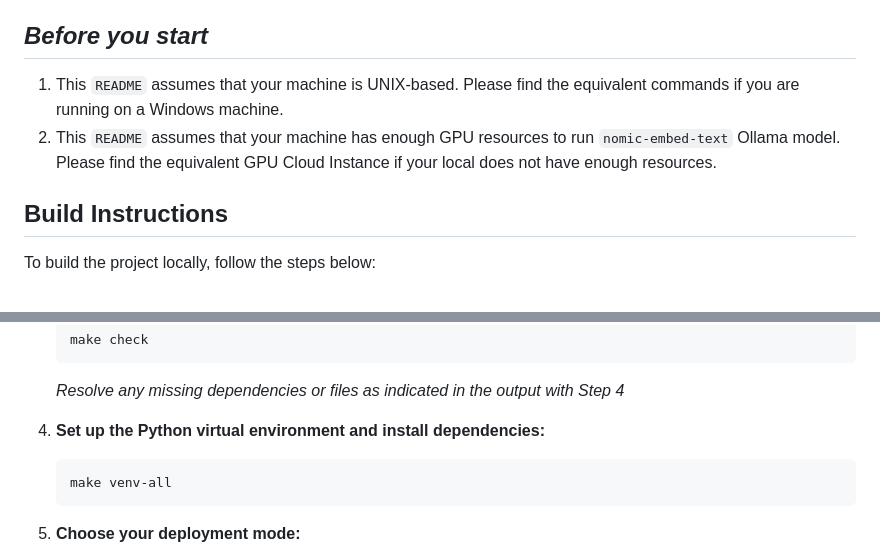
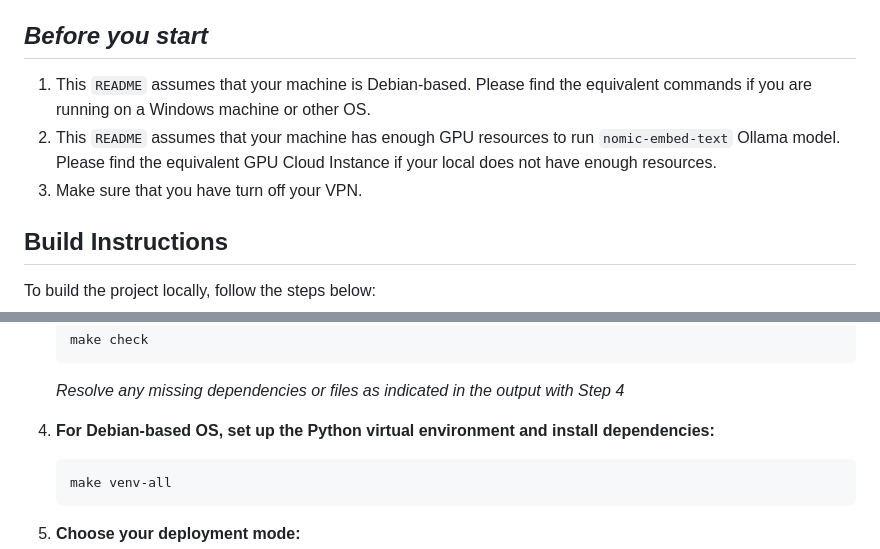
Before and after one commit to MedVoice-RMIT-CapStone-2024/MedVoice-FastAPI, a Markdown page: README.md, 2 parts joined by grey strips. GitHub-like rendering.

Commit message:
chore: update readme

````diff
--- a/README.md
+++ b/README.md
@@ -6,8 +6,9 @@ This is the backend for the MedVoice project, which includes the ML pipeline for
 MedVoice is a Mobile Application that supports coverting Speech to Medical Documentation format in real-time!
 
 ## *Before you start*
-1. This `README` assumes that your machine is UNIX-based. Please find the equivalent commands if you are running on a Windows machine.
+1. This `README` assumes that your machine is Debian-based. Please find the equivalent commands if you are running on a Windows machine or other OS.
 2. This `README` assumes that your machine has enough GPU resources to run `nomic-embed-text` Ollama model. Please find the equivalent GPU Cloud Instance if your local does not have enough resources.
+3. Make sure that you have turn off your VPN.
 
 ## Build Instructions
 
@@ -38,7 +39,7 @@ Ensure the following dependencies are installed on your machine:
     ```
     *Resolve any missing dependencies or files as indicated in the output with Step 4*
 
-4. **Set up the Python virtual environment and install dependencies:**
+4. **For Debian-based OS, set up the Python virtual environment and install dependencies:**
     ```shell
     make venv-all
     ```
````
